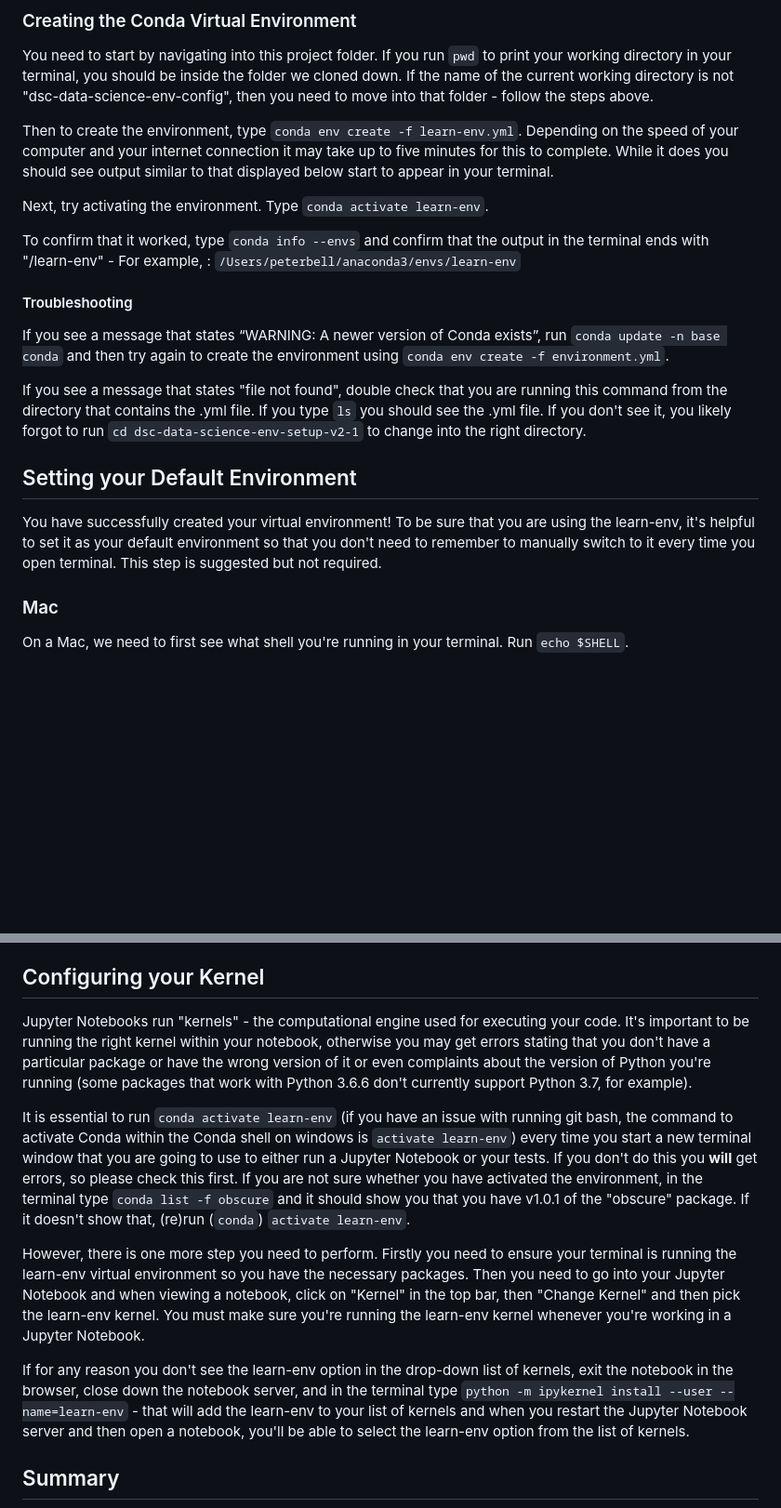
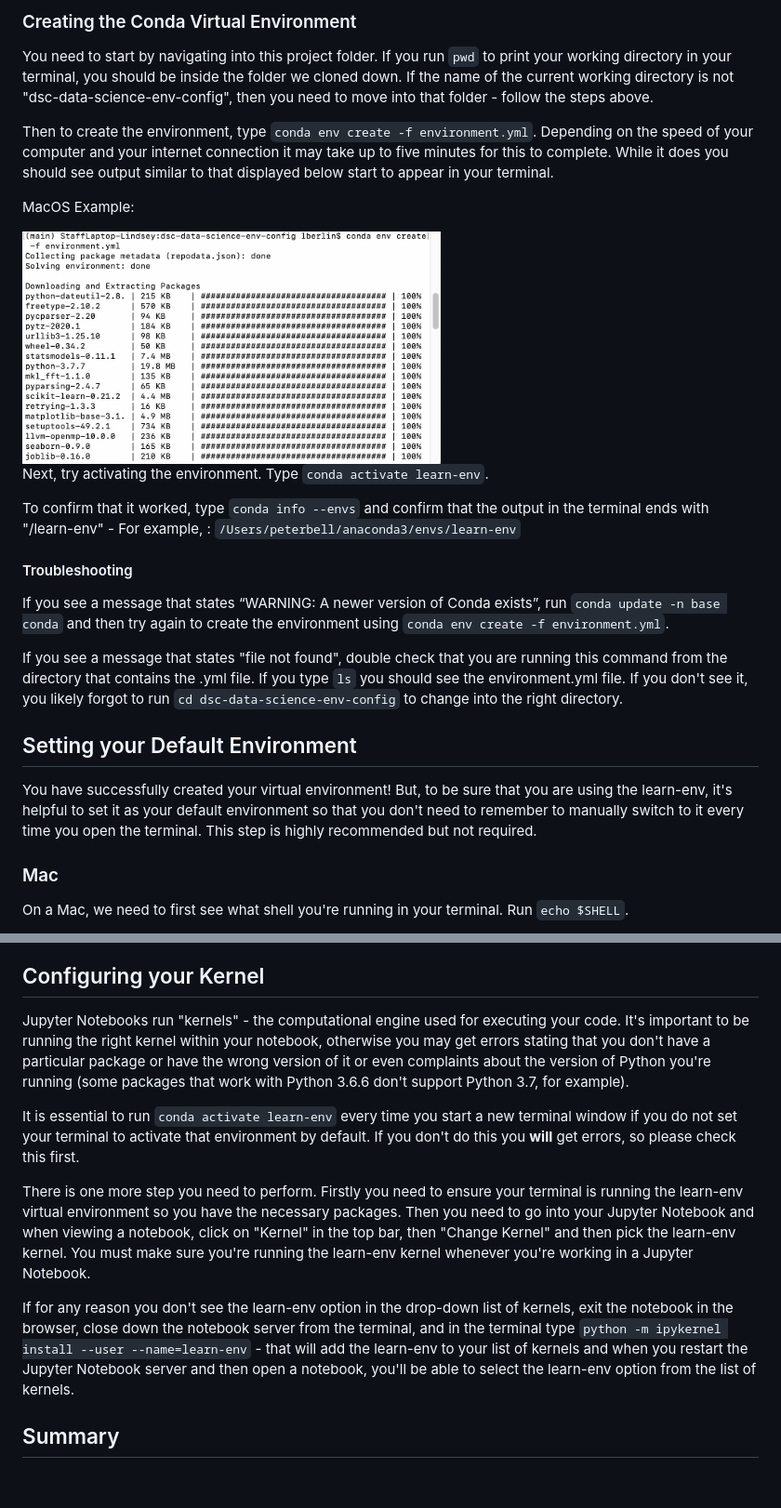
Before and after one commit to learn-co-curriculum/dsc-data-science-env-config, a Markdown page: README.md, 2 parts joined by grey strips. Shown at 93% size. Rendered like a GitHub page; pictures changed too: images/mac-env-create-from-yml.png (added); blank space fills up the shorter version.

Commit message:
Update README and yml file

```diff
--- a/README.md
+++ b/README.md
@@ -84,10 +85,11 @@ If you want to learn more about Conda environments, have a look at the [document
 
 You need to start by navigating into this project folder. If you run `pwd` to print your working directory in your terminal, you should be inside the folder we cloned down. If the name of the current working directory is not "dsc-data-science-env-config", then you need to move into that folder - follow the steps above.
 
-Then to create the environment, type `conda env create -f learn-env.yml`. Depending on the speed of your computer and your internet connection it may take up to five minutes for this to complete. While it does you should see output similar to that displayed below start to appear in your terminal.
+Then to create the environment, type `conda env create -f environment.yml`. Depending on the speed of your computer and your internet connection it may take up to five minutes for this to complete. While it does you should see output similar to that displayed below start to appear in your terminal.
 
+MacOS Example:
 
-
+<img src="images/mac-env-create-from-yml.png" width="450">
 
 Next, try activating the environment. Type `conda activate learn-env`.
 
@@ -97,11 +99,11 @@ To confirm that it worked, type `conda info --envs` and confirm that the output
 
 If you see a message that states “WARNING: A newer version of Conda exists”, run `conda update -n base conda` and then try again to create the environment using `conda env create -f environment.yml`.
 
-If you see a message that states "file not found", double check that you are running this command from the directory that contains the .yml file. If you type `ls` you should see the .yml file. If you don't see it, you likely forgot to run `cd dsc-data-science-env-setup-v2-1` to change into the right directory.
+If you see a message that states "file not found", double check that you are running this command from the directory that contains the .yml file. If you type `ls` you should see the environment.yml file. If you don't see it, you likely forgot to run `cd dsc-data-science-env-config` to change into the right directory.
 
 ## Setting your Default Environment
 
-You have successfully created your virtual environment! To be sure that you are using the learn-env, it's helpful to set it as your default environment so that you don't need to remember to manually switch to it every time you open terminal. This step is suggested but not required.
+You have successfully created your virtual environment! But, to be sure that you are using the learn-env, it's helpful to set it as your default environment so that you don't need to remember to manually switch to it every time you open the terminal. This step is highly recommended but not required.
 
 ### Mac
 
@@ -129,13 +131,13 @@ Every so often we create new versions of the virtual environment and we'll ask y
 
 ## Configuring your Kernel
 
-Jupyter Notebooks run "kernels" - the computational engine used for executing your code. It's important to be running the right kernel within your notebook, otherwise you may get errors stating that you don't have a particular package or have the wrong version of it or even complaints about the version of Python you're running (some packages that work with Python 3.6.6 don't currently support Python 3.7, for example).
+Jupyter Notebooks run "kernels" - the computational engine used for executing your code. It's important to be running the right kernel within your notebook, otherwise you may get errors stating that you don't have a particular package or have the wrong version of it or even complaints about the version of Python you're running (some packages that work with Python 3.6.6 don't support Python 3.7, for example).
 
-It is essential to run `conda activate learn-env` (if you have an issue with running git bash, the command to activate Conda within the Conda shell on windows is `activate learn-env`) every time you start a new terminal window that you are going to use to either run a Jupyter Notebook or your tests. If you don't do this you **will** get errors, so please check this first. If you are not sure whether you have activated the environment, in the terminal type `conda list -f obscure` and it should show you that you have v1.0.1 of the "obscure" package. If it doesn't show that, (re)run (`conda`) `activate learn-env`.
+It is essential to run `conda activate learn-env` every time you start a new terminal window if you do not set your terminal to activate that environment by default. If you don't do this you **will** get errors, so please check this first.
 
-However, there is one more step you need to perform. Firstly you need to ensure your terminal is running the learn-env virtual environment so you have the necessary packages. Then you need to go into your Jupyter Notebook and when viewing a notebook, click on "Kernel" in the top bar, then "Change Kernel" and then pick the learn-env kernel. You must make sure you're running the learn-env kernel whenever you're working in a Jupyter Notebook.
+There is one more step you need to perform. Firstly you need to ensure your terminal is running the learn-env virtual environment so you have the necessary packages. Then you need to go into your Jupyter Notebook and when viewing a notebook, click on "Kernel" in the top bar, then "Change Kernel" and then pick the learn-env kernel. You must make sure you're running the learn-env kernel whenever you're working in a Jupyter Notebook.
 
-If for any reason you don't see the learn-env option in the drop-down list of kernels, exit the notebook in the browser, close down the notebook server, and in the terminal type `python -m ipykernel install --user --name=learn-env` - that will add the learn-env to your list of kernels and when you restart the Jupyter Notebook server and then open a notebook, you'll be able to select the learn-env option from the list of kernels.
+If for any reason you don't see the learn-env option in the drop-down list of kernels, exit the notebook in the browser, close down the notebook server from the terminal, and in the terminal type `python -m ipykernel install --user --name=learn-env` - that will add the learn-env to your list of kernels and when you restart the Jupyter Notebook server and then open a notebook, you'll be able to select the learn-env option from the list of kernels.
 
 ## Summary
 
```
Also changed, not shown: other parts of README.md (+3 -2 lines), 4 other files.
